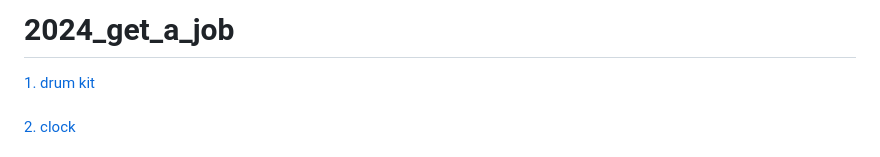
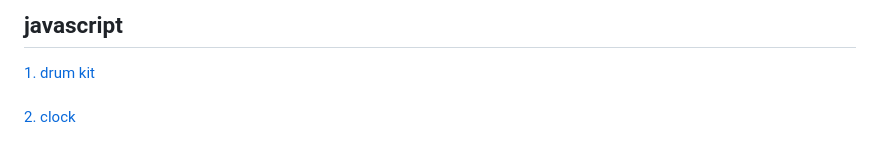
Before and after one commit to jung-chaewon/2024_get_a_job, a Markdown page: README.md, the part around one of its changes. Rendered like a GitHub page.

```diff
--- a/README.md
+++ b/README.md
@@ -1,4 +1,5 @@
-# 2024_get_a_job
+
+## javascript
 [1. drum kit](https://github.com/jung-chaewon/drum)<br><br>
 [2. clock](https://github.com/jung-chaewon/clock)<br><br>
 [3. Random Color Generator](https://github.com/jung-chaewon/random-color)<br><br>
```
Also changed, not shown: other parts of README.md (+6 -0 lines).
